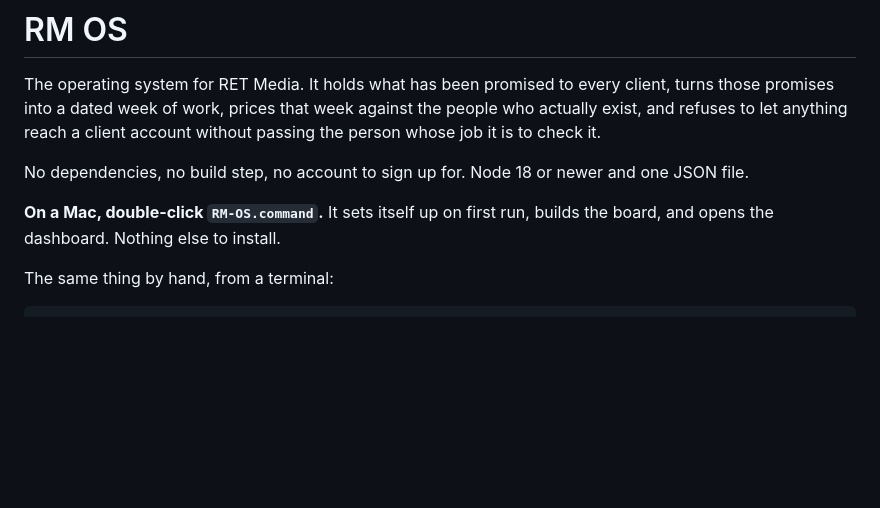
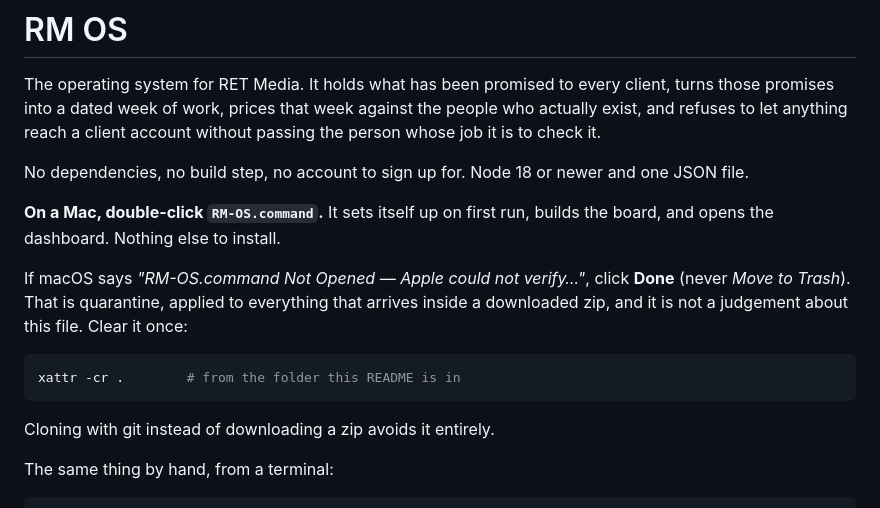
Before and after one commit to Retmedia/RM, a Markdown page: rmos/README.md, the part around the change. Drawn GitHub-style; blank space fills up the shorter version.

Commit message:
Document the macOS quarantine prompt on the launcher
Anything unzipped from a download carries com.apple.quarantine, so the
first double-click of RM-OS.command produces a warning whose loudest
button is Move to Trash. Say so in the README, with the one-line fix.

Co-Authored-By: Claude Opus 5 <noreply@anthropic.com>
Claude-Session: https://claude.ai/code/session_01TcH6eyCrACHDbcTGXUvARP

````diff
--- a/rmos/README.md
+++ b/rmos/README.md
@@ -10,6 +10,17 @@ one JSON file.
 
 **On a Mac, double-click `RM-OS.command`.** It sets itself up on first run, builds
 the board, and opens the dashboard. Nothing else to install.
+
+If macOS says *"RM-OS.command Not Opened — Apple could not verify…"*, click
+**Done** (never *Move to Trash*). That is quarantine, applied to everything that
+arrives inside a downloaded zip, and it is not a judgement about this file. Clear
+it once:
+
+```bash
+xattr -cr .        # from the folder this README is in
+```
+
+Cloning with git instead of downloading a zip avoids it entirely.
 
 The same thing by hand, from a terminal:
 
````
